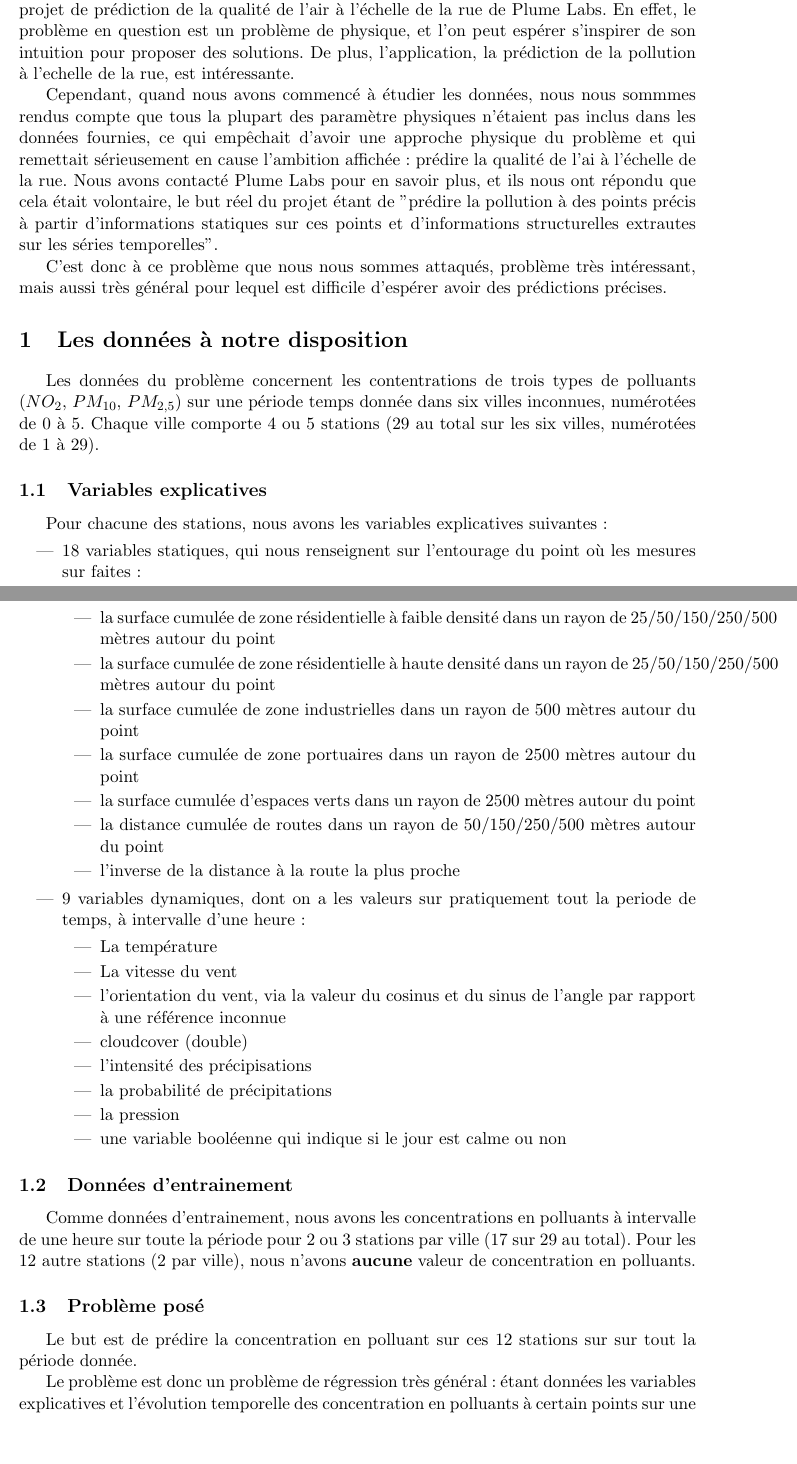
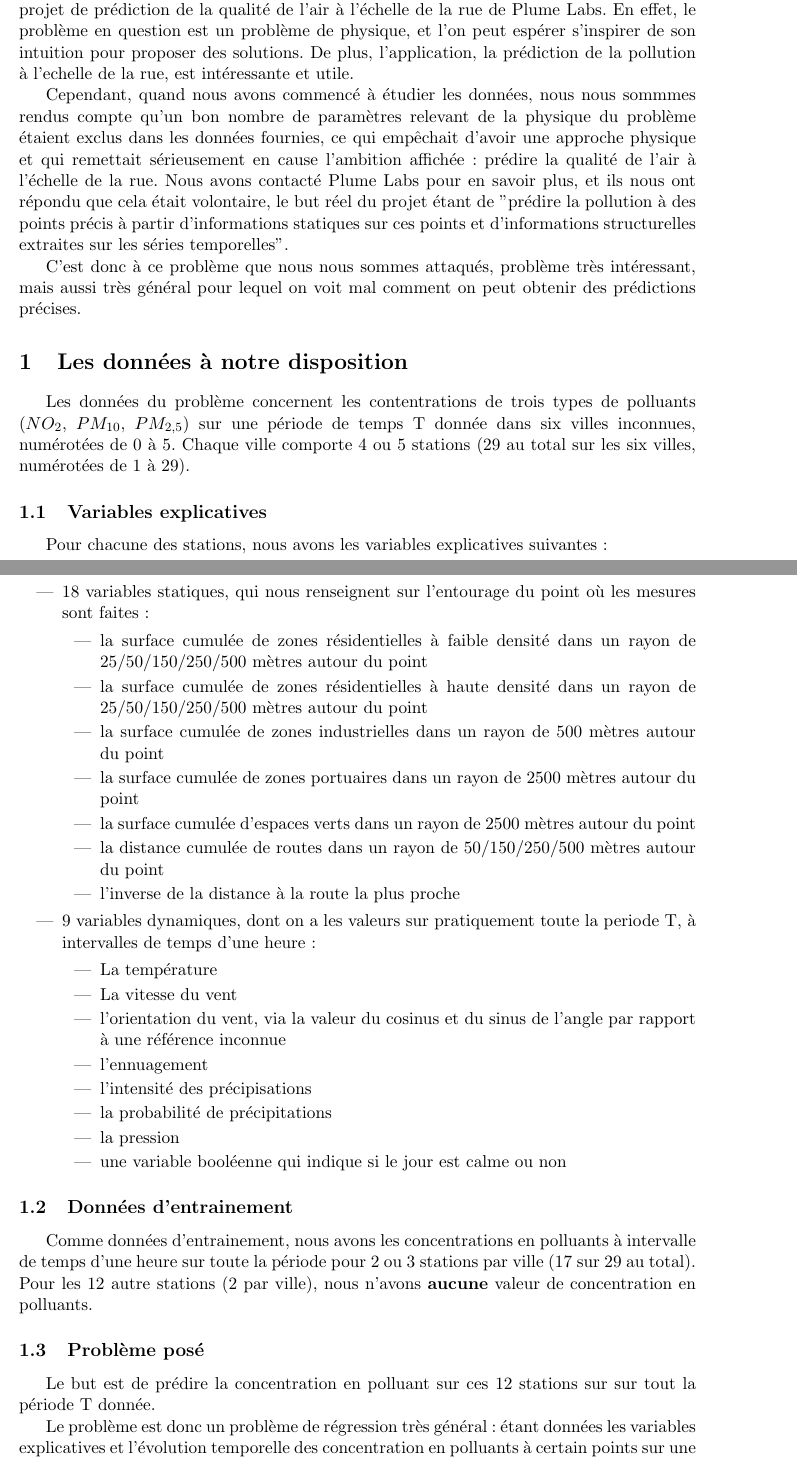
Before and after one commit to louity/random, a LaTeX document (rapport/rapport.tex, which reads rapport/data.tex, rapport/introduction.tex): two parts of pages 1 and 2 of 7, joined at a grey line, cut so that both start at the same text, the shorter picture padded with empty space. Compiled offline with pdfLaTeX.

Commit message:
corrections de faute de frappe

```diff
--- a/rapport/data.tex
+++ b/rapport/data.tex
@@ -1,28 +1,28 @@
 \section{Les données à notre disposition}
 
-Les données du problème concernent les contentrations de trois types de polluants ($NO_2$, $PM_{10}$, $PM_{2,5}$) sur une période temps donnée dans six villes inconnues, numérotées de 0 à 5.
+Les données du problème concernent les contentrations de trois types de polluants ($NO_2$, $PM_{10}$, $PM_{2,5}$) sur une période de temps T donnée dans six villes inconnues, numérotées de 0 à 5.
 Chaque ville comporte 4 ou 5 stations (29 au total sur les six villes, numérotées de 1 à 29).
 
 \subsection{Variables explicatives}
 
 Pour chacune des stations, nous avons les variables explicatives suivantes:
 \begin{itemize}
-  \item 18 variables statiques, qui nous renseignent sur l'entourage du point où les mesures sur faites:
+  \item 18 variables statiques, qui nous renseignent sur l'entourage du point où les mesures sont faites:
   \begin{itemize}
-    \item la surface cumulée de zone résidentielle à faible densité dans un rayon de 25/50/150/250/500 mètres autour du point
-    \item la surface cumulée de zone résidentielle à haute densité dans un rayon de 25/50/150/250/500 mètres autour du point
-    \item la surface cumulée de zone industrielles dans un rayon de 500 mètres autour du point
-    \item la surface cumulée de zone portuaires dans un rayon de 2500 mètres autour du point
+    \item la surface cumulée de zones résidentielles à faible densité dans un rayon de 25/50/150/250/500 mètres autour du point
+    \item la surface cumulée de zones résidentielles à haute densité dans un rayon de 25/50/150/250/500 mètres autour du point
+    \item la surface cumulée de zones industrielles dans un rayon de 500 mètres autour du point
+    \item la surface cumulée de zones portuaires dans un rayon de 2500 mètres autour du point
     \item la surface cumulée d'espaces verts dans un rayon de 2500 mètres autour du point
     \item la distance cumulée de routes dans un rayon de 50/150/250/500 mètres autour du point
     \item l'inverse de la distance à la route la plus proche
   \end{itemize}
-  \item 9 variables dynamiques, dont on a les valeurs sur pratiquement tout la periode de temps, à intervalle d'une heure:
+  \item 9 variables dynamiques, dont on a les valeurs sur pratiquement toute la periode T, à intervalles de temps d'une heure:
   \begin{itemize}
     \item La température
     \item La vitesse du vent
     \item l'orientation du vent, via la valeur du cosinus et du sinus de l'angle par rapport à une référence inconnue
-    \item cloudcover (double)
+    \item l'ennuagement
     \item l'intensité des précipisations
     \item la probabilité de précipitations
     \item la pression
@@ -32,12 +32,12 @@ Pour chacune des stations, nous avons les variables explicatives suivantes:
 
 \subsection{Données d'entrainement}
 
-Comme données d'entrainement, nous avons les concentrations en polluants à intervalle de une heure sur toute la période pour 2 ou 3 stations par ville (17 sur 29 au total).
+Comme données d'entrainement, nous avons les concentrations en polluants à intervalle de temps d'une heure sur toute la période pour 2 ou 3 stations par ville (17 sur 29 au total).
 Pour les 12 autre stations (2 par ville), nous n'avons \textbf{aucune} valeur de concentration en polluants.
 
 \subsection{Problème posé}
 
-Le but est de prédire la concentration en polluant sur ces 12 stations sur sur tout la période donnée.
+Le but est de prédire la concentration en polluant sur ces 12 stations sur sur tout la période T donnée.
 
 Le problème est donc un problème de régression très général : étant données les variables explicatives et l'évolution temporelle des concentration en polluants à certain points sur une période T, prédire l'évolution temporelle des concentration en d'autre points à partir des données météorologiques et statiques.
 Pour ce faire, nous n'avons que très peu d'exemples (2 ou 3 par ville), bien que la période T soit longue.
--- a/rapport/introduction.tex
+++ b/rapport/introduction.tex
@@ -2,9 +2,9 @@
 
 Pendant la présentation des projets par les entreprises, nous avons été séduits par le projet de prédiction de la qualité de l'air à l'échelle de la rue de Plume Labs.
 En effet, le problème en question est un problème de physique, et l'on peut espérer s'inspirer de son intuition pour proposer des solutions.
-De plus, l'application, la prédiction de la pollution à l'echelle de la rue, est intéressante.
+De plus, l'application, la prédiction de la pollution à l'echelle de la rue, est intéressante et utile.
 
-Cependant, quand nous avons commencé à étudier les données, nous nous sommmes rendus compte que tous la plupart des paramètre physiques n'étaient pas inclus dans les données fournies, ce qui empêchait d'avoir une approche physique du problème et qui remettait sérieusement en cause l'ambition affichée: prédire la qualité de l'ai à l'échelle de la rue.
-Nous avons contacté Plume Labs pour en savoir plus, et ils nous ont répondu que cela était volontaire, le but réel du projet étant de "prédire la pollution à des points précis à partir d'informations statiques sur ces points et d'informations structurelles extrautes sur les séries temporelles".
+Cependant, quand nous avons commencé à étudier les données, nous nous sommmes rendus compte qu'un bon nombre de paramètres relevant de la physique du problème étaient exclus dans les données fournies, ce qui empêchait d'avoir une approche physique et qui remettait sérieusement en cause l'ambition affichée: prédire la qualité de l'air à l'échelle de la rue.
+Nous avons contacté Plume Labs pour en savoir plus, et ils nous ont répondu que cela était volontaire, le but réel du projet étant de "prédire la pollution à des points précis à partir d'informations statiques sur ces points et d'informations structurelles extraites sur les séries temporelles".
 
-C'est donc à ce problème que nous nous sommes attaqués, problème très intéressant, mais aussi très général pour lequel est difficile d'espérer avoir des prédictions précises.
+C'est donc à ce problème que nous nous sommes attaqués, problème très intéressant, mais aussi très général pour lequel on voit mal comment on peut obtenir des prédictions précises.
```
Also changed, not shown: rapport/data.tex (2 more changed lines).
